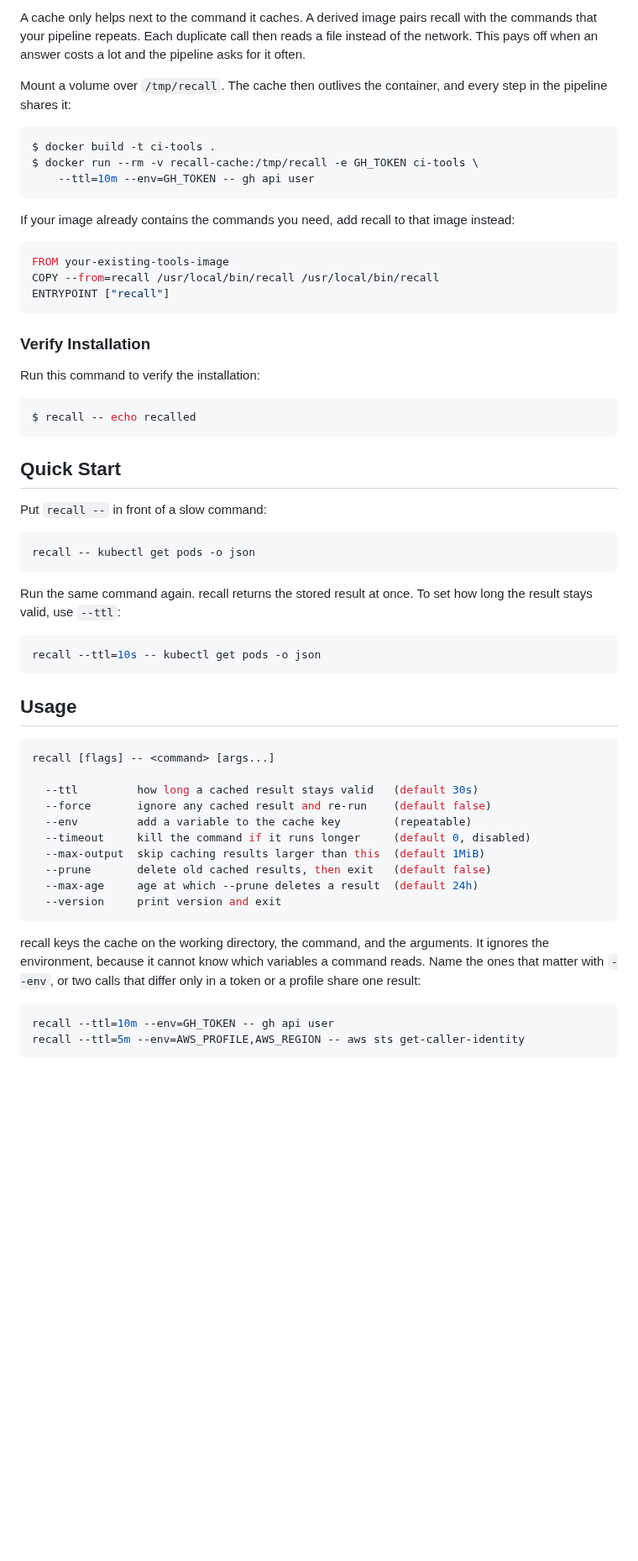
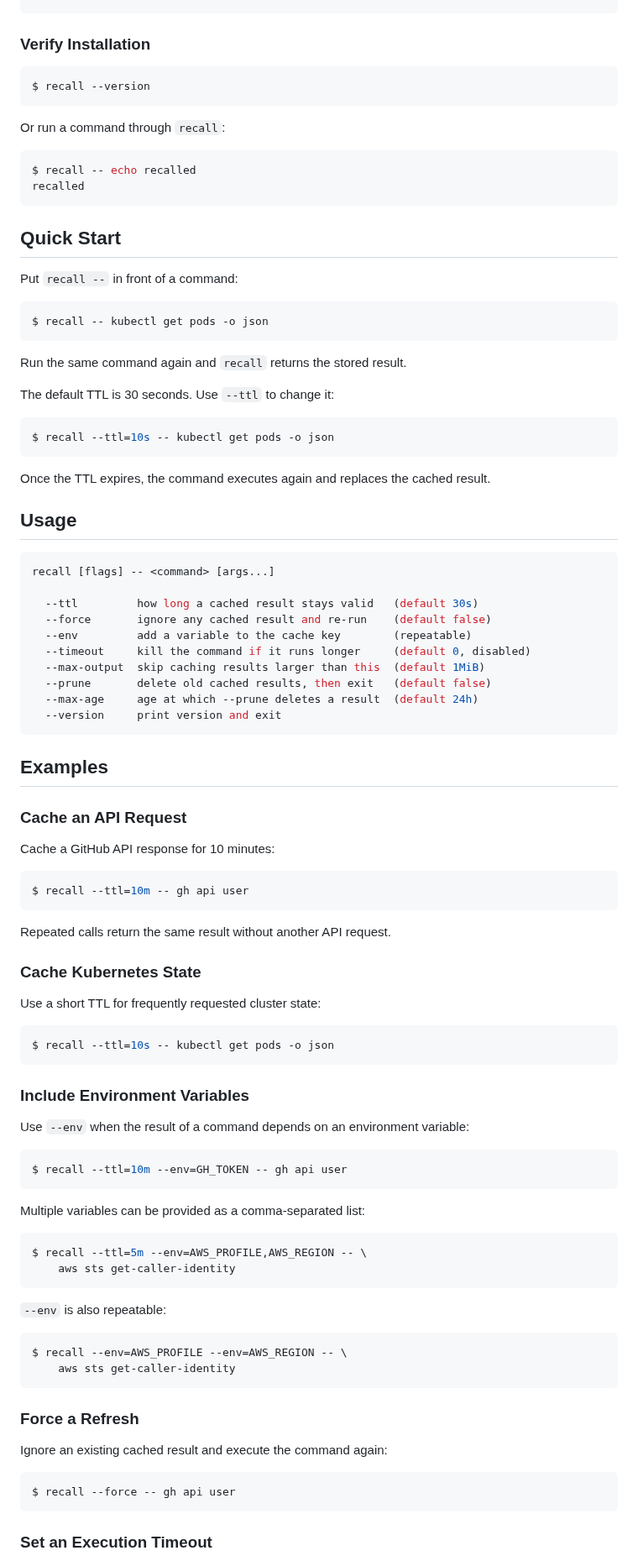
Before and after one commit to hastefuI/recall, a Markdown page: README.md, the part around one of its changes. Shown at 84% size. GitHub-like rendering; blank space fills up the shorter version.

````diff
--- a/README.md
+++ b/README.md
@@ -81,48 +63,35 @@ USER recall
-A cache only helps next to the command it caches. A derived image pairs recall
-with the commands that your pipeline repeats. Each duplicate call then reads a
-file instead of the network. This pays off when an answer costs a lot and the
-pipeline asks for it often.
-
-Mount a volume over `/tmp/recall`. The cache then outlives the container, and
-every step in the pipeline shares it:
-
-```bash
-$ docker build -t ci-tools .
-$ docker run --rm -v recall-cache:/tmp/recall -e GH_TOKEN ci-tools \
-    --ttl=10m --env=GH_TOKEN -- gh api user
-```
-
-If your image already contains the commands you need, add recall to that image
-instead:
-
-```dockerfile
-FROM your-existing-tools-image
-COPY --from=recall /usr/local/bin/recall /usr/local/bin/recall
-ENTRYPOINT ["recall"]
 ```
 
 ### Verify Installation
 
-Run this command to verify the installation:
+```bash
+$ recall --version
+```
+
+Or run a command through `recall`:
 
 ```bash
 $ recall -- echo recalled
+recalled
 ```
 
 ## Quick Start
 
-Put `recall --` in front of a slow command:
+Put `recall --` in front of a command:
 
 ```bash
-recall -- kubectl get pods -o json
+$ recall -- kubectl get pods -o json
 ```
 
-Run the same command again. recall returns the stored result at once. To set how
-long the result stays valid, use `--ttl`:
+Run the same command again and `recall` returns the stored result.
+
+The default TTL is 30 seconds. Use `--ttl` to change it:
 
 ```bash
-recall --ttl=10s -- kubectl get pods -o json
+$ recall --ttl=10s -- kubectl get pods -o json
 ```
+
+Once the TTL expires, the command executes again and replaces the cached result.
 
 ## Usage
 
@@ -139,11 +108,55 @@ recall [flags] -- <command> [args...]
   --version     print version and exit
 ```
 
-recall keys the cache on the working directory, the command, and the arguments.
-It ignores the environment, because it cannot know which variables a command
-reads. Name the ones that matter with `--env`, or two calls that differ only in
-a token or a profile share one result:
+## Examples
+
+### Cache an API Request
+
+Cache a GitHub API response for 10 minutes:
 
 ```bash
-recall --ttl=10m --env=GH_TOKEN -- gh api user
-recall --ttl=5m --env=AWS_PROFILE,AWS_REGION -- aws sts get-caller-identity
+$ recall --ttl=10m -- gh api user
+```
+
+Repeated calls return the same result without another API request.
+
+### Cache Kubernetes State
+
+Use a short TTL for frequently requested cluster state:
+
+```bash
+$ recall --ttl=10s -- kubectl get pods -o json
+```
+
+### Include Environment Variables
+
+Use `--env` when the result of a command depends on an environment variable:
+
+```bash
+$ recall --ttl=10m --env=GH_TOKEN -- gh api user
+```
+
+Multiple variables can be provided as a comma-separated list:
+
+```bash
+$ recall --ttl=5m --env=AWS_PROFILE,AWS_REGION -- \
+    aws sts get-caller-identity
+```
+
+`--env` is also repeatable:
+
+```bash
+$ recall --env=AWS_PROFILE --env=AWS_REGION -- \
+    aws sts get-caller-identity
+```
+
+### Force a Refresh
+
+Ignore an existing cached result and execute the command again:
+
+```bash
+$ recall --force -- gh api user
+```
+
+### Set an Execution Timeout
+
````
Also changed, not shown: other parts of README.md (+105 -51 lines), demo.gif (added).
